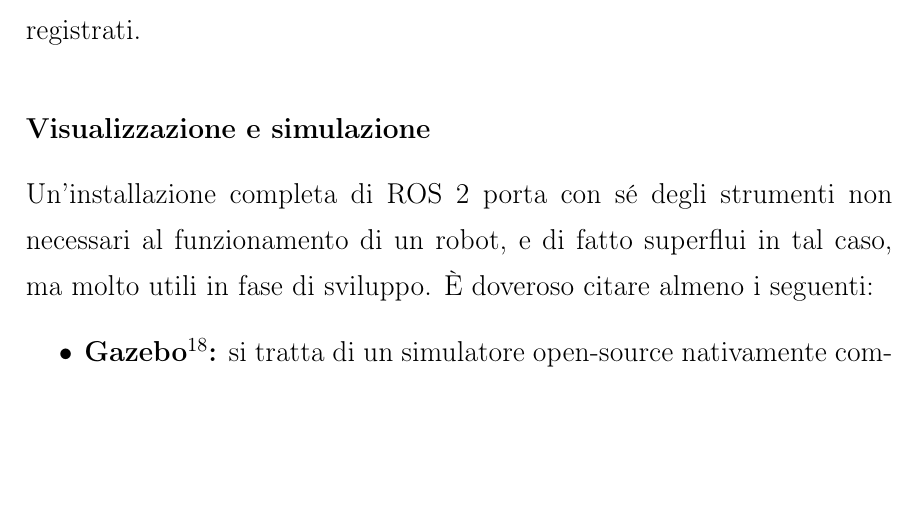
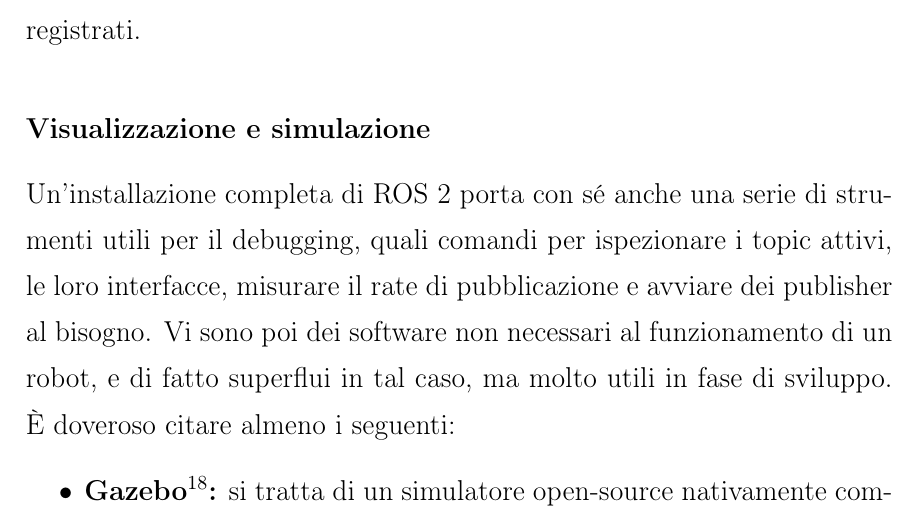
Before and after one commit to robmasocco/MasterThesis_RobertoMasocco, a LaTeX book (main.tex, which reads chapters/chapter2.tex): part of page 48 of 57, cut so that both start at the same text, the shorter picture padded with empty space. Compiled offline with pdfLaTeX.

Commit message:
Mentioned debugging/inspection tools

```diff
--- a/chapters/chapter2.tex
+++ b/chapters/chapter2.tex
@@ -283,10 +283,9 @@ Nel secondo caso invece si sostituisce al nome dell'eseguibile quello di uno scr
 \indent Per diverse finalità quali testing o esame a posteriori, può essere necessario acquisire tutti i messaggi che sono stati gestiti dal middleware in un dato intervallo di tempo e su specifici topic. ROS 2 offre questo servizio mediante il sistema del \emph{bagging}\footnote{https://docs.ros.org/en/foxy/Tutorials/Ros2bag/Recording-And-Playing-Back-Data.html}: attraverso specifici comandi è possibile avviare una registrazione dei messaggi inviati su determinati topic in un file, di cui si possono specificare formato e algoritmo di compressione. Tale file, accompagnato anche da informazioni circa le interfacce dei messaggi che contiene, può essere processato in un altro software per visionare i dati. Le bags possono anche essere riprodotte interamente daccapo con un altro comando del middleware, che crea dei publisher ad-hoc i quali pubblicheranno nuovamente, ad un rate uguale o diverso, i messaggi registrati.
 
 \newsubsection{Visualizzazione e simulazione}
-\indent Un'installazione completa di ROS 2 porta con sé degli strumenti non necessari al funzionamento di un robot, e di fatto superflui in tal caso, ma molto utili in fase di sviluppo. È doveroso citare almeno i seguenti:
+\indent Un'installazione completa di ROS 2 porta con sé anche una serie di strumenti utili per il debugging, quali comandi per ispezionare i topic attivi, le loro interfacce, misurare il rate di pubblicazione e avviare dei publisher al bisogno. Vi sono poi dei software non necessari al funzionamento di un robot, e di fatto superflui in tal caso, ma molto utili in fase di sviluppo. È doveroso citare almeno i seguenti:
 \begin{itemize}
     \item \textbf{Gazebo\footnote{http://gazebosim.org/}:} si tratta di un simulatore open-source nativamente compatibile con ROS, in grado di interagire con i topic del middleware per acquisire e inviare dati. In esso è possibile costruire, mediante una sintassi basata su XML, modelli 3D di robot completi di sensori e attuatori e degli ambienti in cui essi si muovono, e testare gli algoritmi di controllo.
-    \vfill\newpage
     \item \textbf{RViz2:} È la versione per ROS 2 del visualizzatore robotico RViz. Supporta tipiche interfacce legate ai sensori (e.g. immagini, pointclouds) e permette di leggere in tempo reale dai topic, offrendo una visualizzazione 3D delle informazioni raccolte. È particolarmente utile quando configurato per ascoltare dagli stessi topic su cui pubblicano i sensori montati su un robot, in quanto consente di "vedere" l'ambiente nello stesso modo in cui quest'ultimo lo percepisce.
     \item \textbf{rqt\_graph ed rqt\_plot:} Sono due visualizzatori di informazioni legate ai topic. rqt\_graph consente di ottenere uno schema, più o meno dettagliato, dei nodi presenti nel sistema e nel dominio correnti, dei loro publishers e subscribers e più in generale di topic e servizi attivi, specificando quali siano le associazioni; un esempio con due nodi che si scambiano stringhe sul topic \emph{/chatter} è riportato in Figura \ref{fig:rqt_example}. rqt\_plot consente invece di sottoscriversi ai topic su cui si trasmettono dati numerici e visualizzarli in tempo reale in grafici 2D.
 \end{itemize}
```
